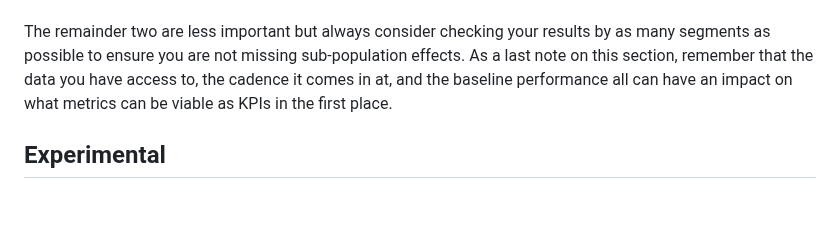
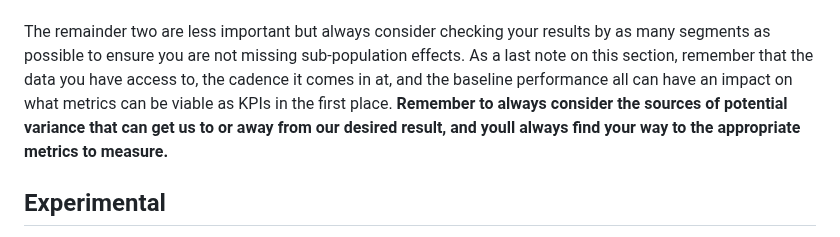
Before and after one commit to armodarres/data_projects, a Markdown page: a_b_test/readme.md, the part around one of its changes. GitHub-like rendering; blank space fills up the shorter version.

```diff
--- a/a_b_test/readme.md
+++ b/a_b_test/readme.md
@@ -73,7 +74,7 @@ A Driver Metric is a key metric that directly influences or drives the performan
 Guardrail Metrics are secondary metrics that help ensure the business does not negatively affect its growth or customer experience while focusing on its North Star Metric (NSM) and Driver Metrics. These metrics act as safeguards to keep the business on track and prevent unintended consequences as teams optimize for their primary goals. Think: statisfcation rate, churn rate, app deletion rate, un-sub rate, card default rate.
 <br>
 <br>
-The remainder two are less important but always consider checking your results by as many segments as possible to ensure you are not missing sub-population effects. As a last note on this section, remember that the data you have access to, the cadence it comes in at, and the baseline performance all can have an impact on what metrics can be viable as KPIs in the first place.
+The remainder two are less important but always consider checking your results by as many segments as possible to ensure you are not missing sub-population effects. As a last note on this section, remember that the data you have access to, the cadence it comes in at, and the baseline performance all can have an impact on what metrics can be viable as KPIs in the first place. **Remember to always consider the sources of potential variance that can get us to or away from our desired result, and youll always find your way to the appropriate metrics to measure.**
 
 ## Experimental
 
```
Also changed, not shown: other parts of a_b_test/readme.md (+1 -0 lines).
